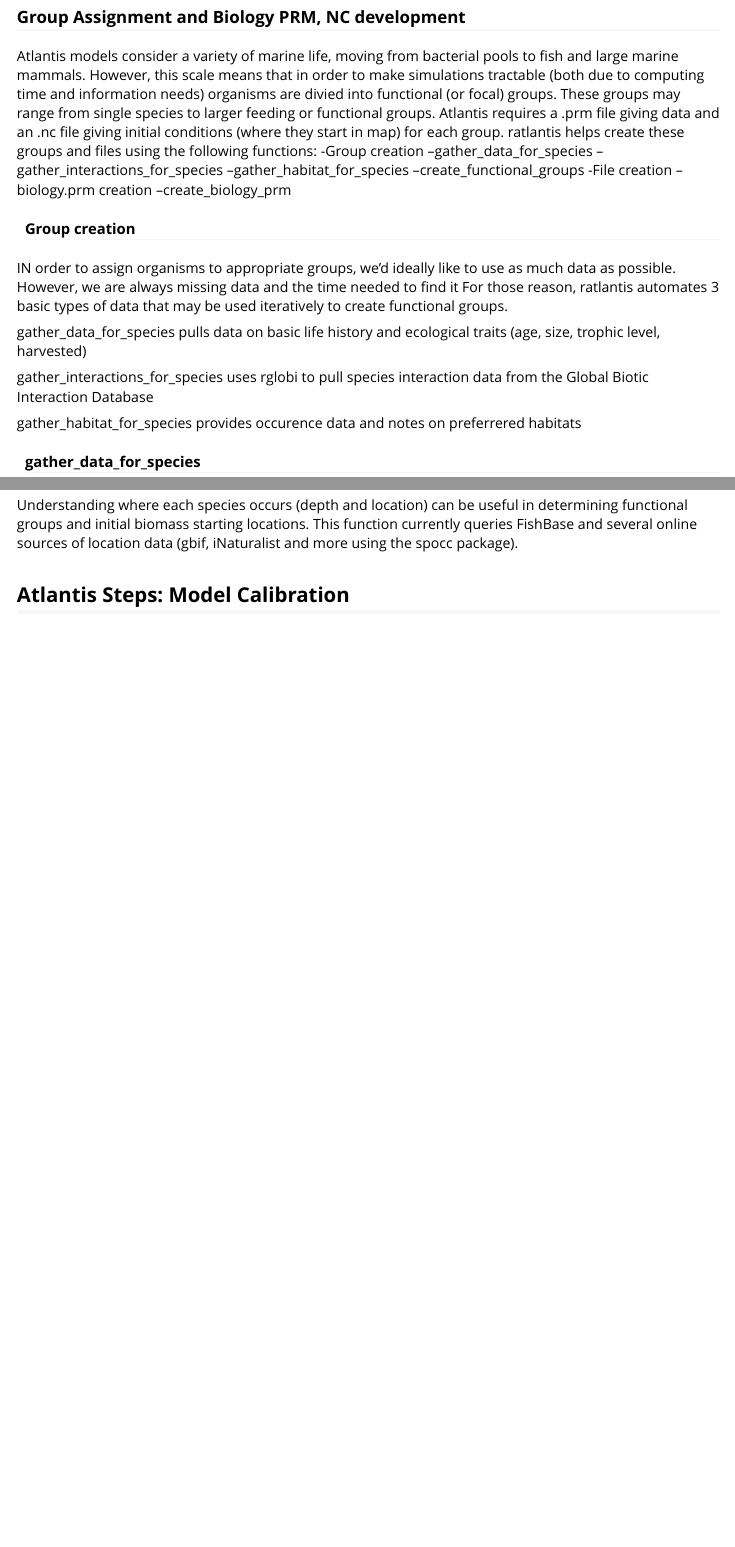
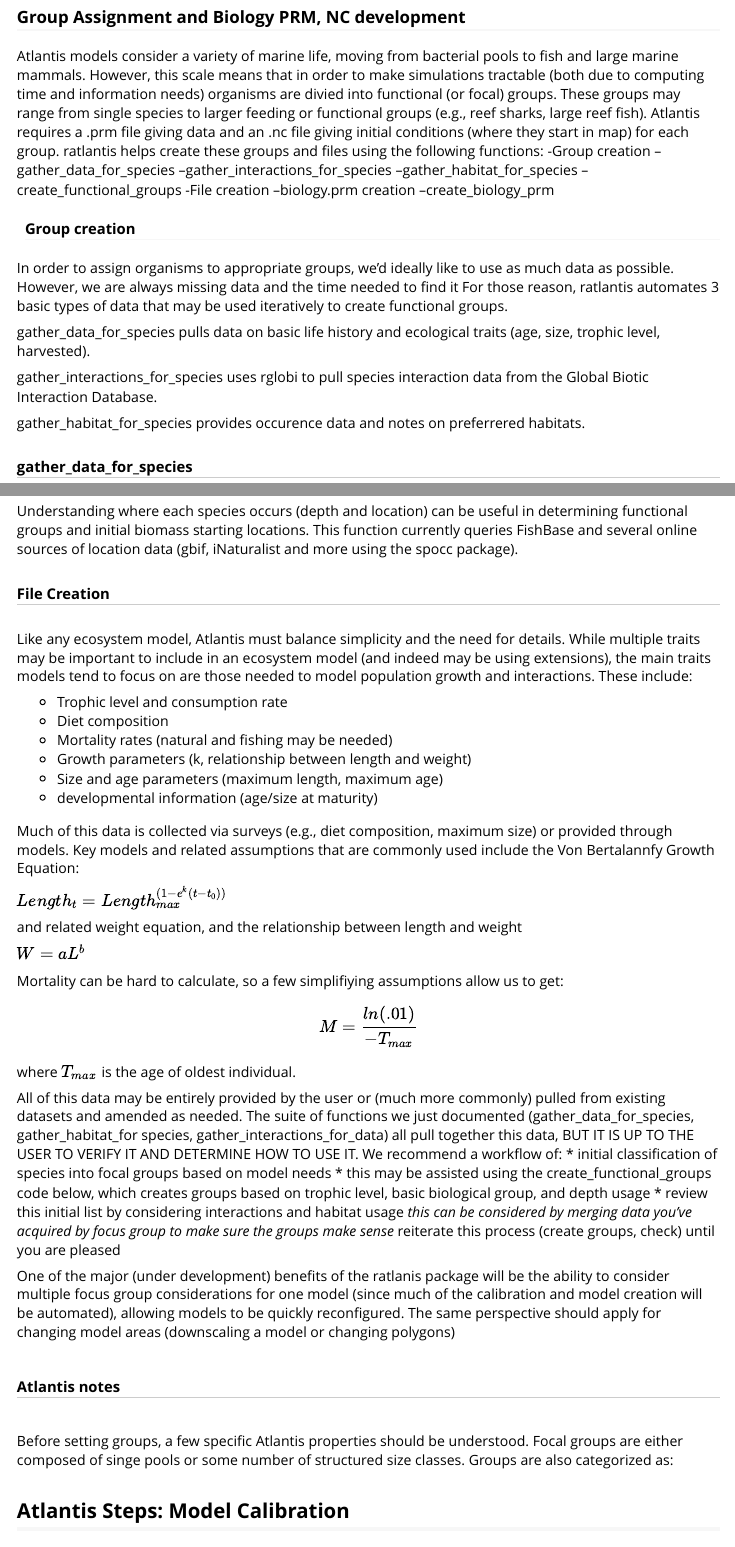
Before and after one commit to r4atlantis/ratlantis, an R Markdown document (vignettes/ratlantis_vignette.Rmd): the page in a window 1100 px wide, from 2010 px down, and a second part further down, joined at a grey line. The pictures show the output file vignettes/ratlantis_vignette.html that the author committed with the source, opened offline; long lines of code are wrapped.

Commit message:
updating vignette for next step: focal group creation and prm formation

```diff
--- /dev/null
+++ b/files to translate.txt
@@ -0,0 +1,10 @@
+Files to translate
+
+obtaining values for functional groups
+gulf species to focus groups
+generating atlantis parameters
+write the bio prm
+
+important pages to cite
+https://wiki.csiro.au/display/Atlantis/Functional+Group+Definition+File
+https://wiki.csiro.au/display/Atlantis/groupAgeType
--- a/vignettes/ratlantis_vignette.Rmd
+++ b/vignettes/ratlantis_vignette.Rmd
@@ -134,9 +133,10 @@ Atlantis models consider a variety of marine life, moving from bacterial pools t
 and large marine mammals.  However, this scale means that in order to make simulations
 tractable (both due to computing time and information needs) organisms are divied into
 functional (or focal) groups.  These groups may range from single species to larger
-feeding or functional groups. Atlantis requires a .prm file giving data and an .nc
-file giving initial conditions (where they start in map) for each group. ratlantis
-helps create these groups and files using the following functions:
+feeding or functional groups (e.g., reef sharks, large reef fish). Atlantis requires
+a .prm file giving data and an .nc file giving initial conditions (where they
+start in map) for each group. ratlantis helps create these groups and files using
+the following functions:
 -Group creation
   --gather_data_for_species
   --gather_interactions_for_species
@@ -148,16 +148,16 @@ helps create these groups and files using the following functions:
 
 ####Group creation
 
-IN order to assign organisms to appropriate groups, we'd ideally like to use as much
+In order to assign organisms to appropriate groups, we'd ideally like to use as much
 data as possible.  However, we are always missing data and the time needed to find
 it  For those reason, ratlantis automates 3 basic types of data that may be used
 iteratively to create functional groups.
 
 gather_data_for_species pulls data on basic life history and ecological traits
-(age, size, trophic level, harvested)
+(age, size, trophic level, harvested).
 
 gather_interactions_for_species uses rglobi to pull species interaction data from
-the Global Biotic Interaction Database
+the Global Biotic Interaction Database.
 
-gather_habitat_for_species provides occurence data and notes on preferrered habitats
+gather_habitat_for_species provides occurence data and notes on preferrered habitats.
 
@@ -235,0 +237,58 @@ and more using the spocc package).
+#####File Creation
+Like any ecosystem model, Atlantis must balance simplicity and the need for details.
+While multiple traits may be important to include in an ecosystem model (and indeed
+may be using extensions), the main traits models tend to focus on are those needed
+to model population growth and interactions.  These include:
+
+* Trophic level and consumption rate
+* Diet composition
+* Mortality rates (natural and fishing may be needed)
+* Growth parameters (k, relationship between length and weight)
+* Size and age parameters (maximum length, maximum age)
+* developmental information (age/size at maturity)
+
+Much of this data is collected via surveys (e.g., diet composition, maximum size)
+or provided through models.  Key models and related assumptions that are commonly
+used include the Von Bertalannfy Growth Equation:
+
+$Length_t = Length_{max}^{(1-e^k(t-t_0))}$
+
+and related weight equation, and the relationship between length and weight
+
+$W=aL^b$
+
+Mortality can be hard to calculate, so a few simplifiying assumptions allow us to
+get:
+
+$$M = {ln(.01)\over-{T_{max}}}$$
+
+where $T_{max}$ is the age of oldest individual.
+
+All of this data may be entirely provided by the user or (much more commonly) pulled
+from existing datasets and amended as needed. The suite of functions we just documented
+(gather_data_for_species, gather_habitat_for species, gather_interactions_for_data)
+all pull together this data, BUT IT IS UP TO THE USER TO VERIFY IT AND DETERMINE
+HOW TO USE IT. We recommend a workflow of:
+* initial classification of species into focal groups based on model needs
+  * this may be assisted using the create_functional_groups code below, which
+  creates groups based on trophic level, basic biological group, and depth usage
+* review this initial list by considering interactions and habitat usage
+  *this can be considered by merging data you've acquired by focus group to make
+  sure the groups make sense
+* reiterate this process (create groups, check) until you are pleased
+
+One of the major (under development) benefits of the ratlanis package will be the
+ability to consider multiple focus group considerations for one model (since much
+of the calibration and model creation will be automated), allowing models to be
+quickly reconfigured.  The same perspective should apply for changing model areas
+(downscaling a model or changing polygons)
+
+######Atlantis notes
+
+Before setting groups, a few specific Atlantis model properties should be understood.
+Groups are categorized as:
+*Vertebrates
+ *FISH
+ *BIRD
+ *MAMMAL
+ *SHARK
@@ -235,0 +299,2 @@ and more using the spocc package).
+and how often they are processed.  Focal groups are also either composed of singe
+pools or some number of structured size classes. These two concepts are tied together
```
Also changed, not shown: README.md, vignettes/ratlantis_vignette.html, vignettes/ratlantis_vignette.Rmd (45 more changed lines).
